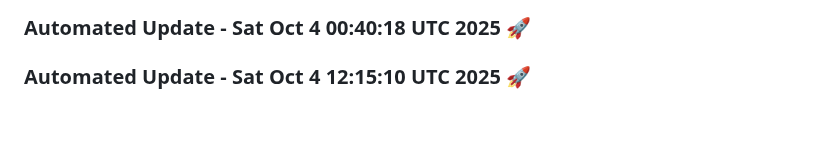
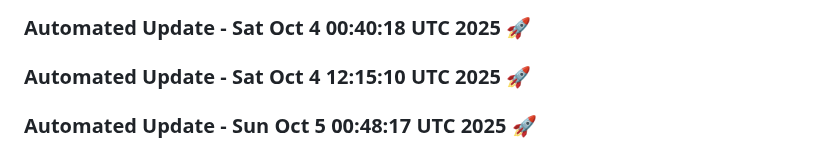
Before and after one commit to tanishq20011430/Web_App, a Markdown page: README.md, the part around the change. Rendered like a GitHub page; blank space fills up the shorter version.

Commit message:
Automated daily update: Sun Oct  5 00:48:17 UTC 2025

```diff
--- a/README.md
+++ b/README.md
@@ -1486,3 +1486,6 @@
 
 
 ### Automated Update - Sat Oct  4 12:15:10 UTC 2025 🚀
+
+
+### Automated Update - Sun Oct  5 00:48:17 UTC 2025 🚀
```
